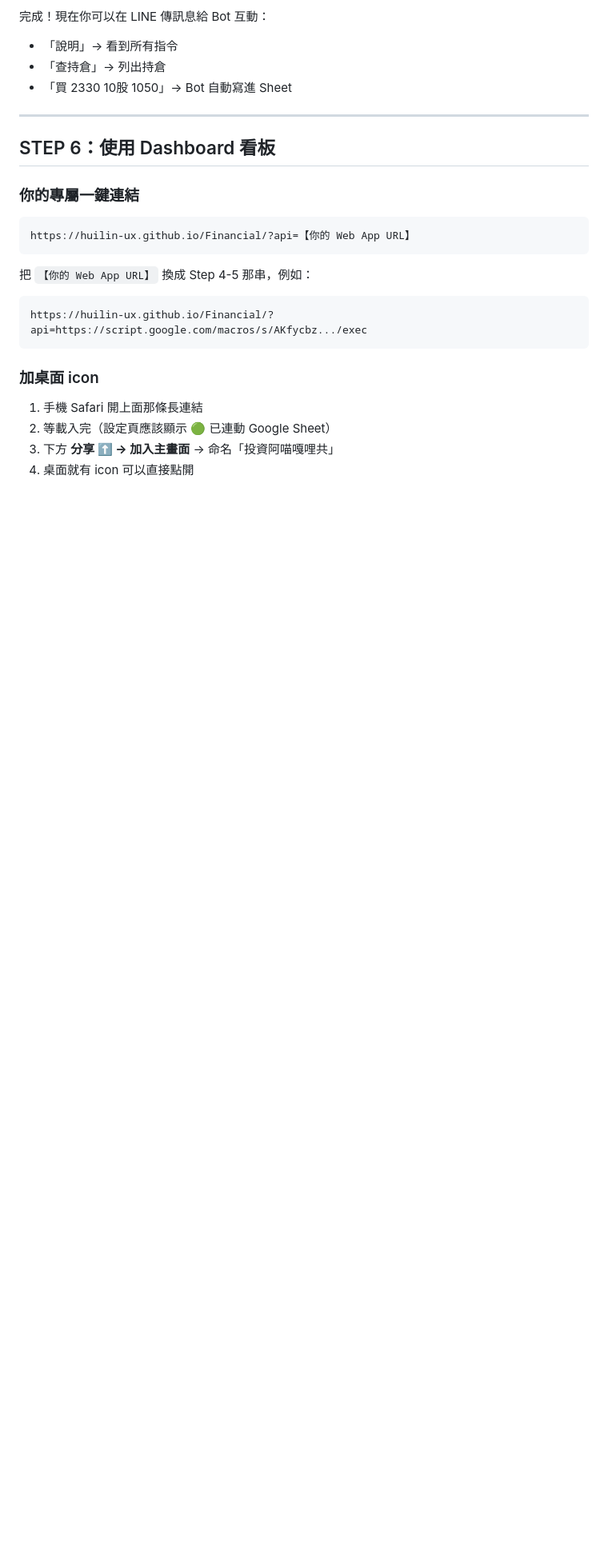
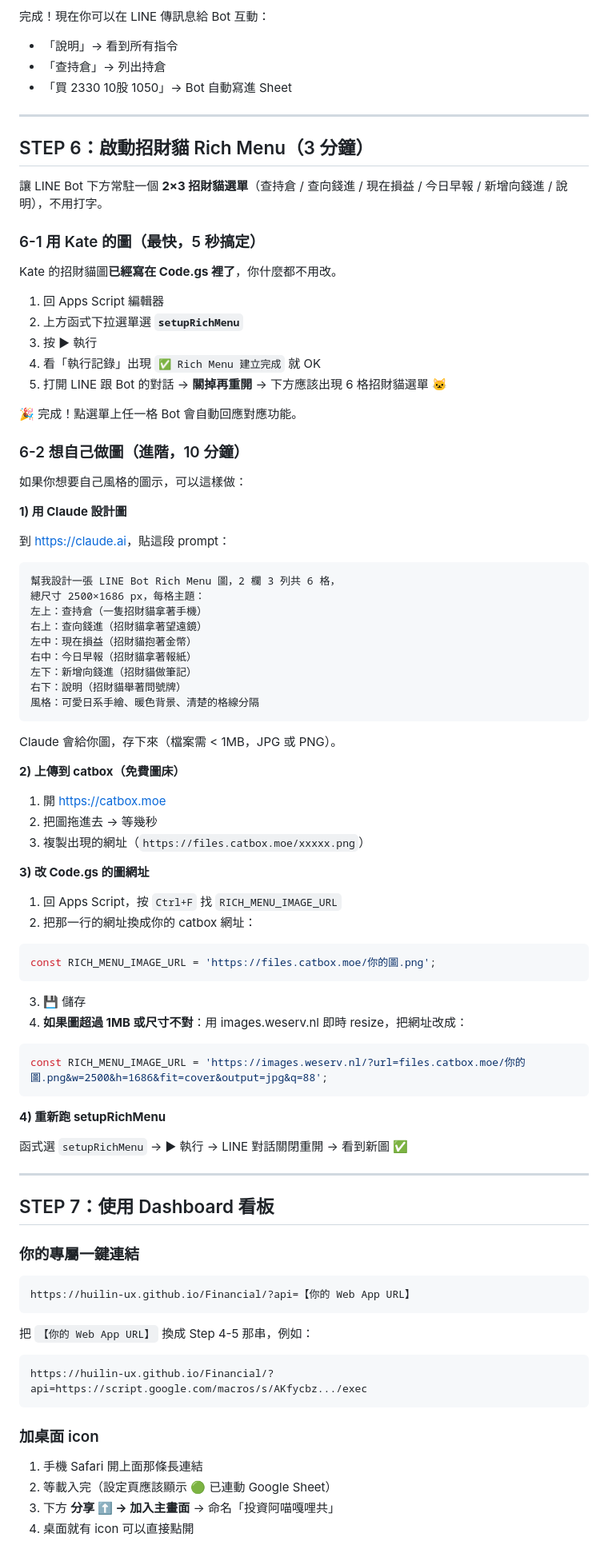
Before and after one commit to huilin-ux/Financial, a Markdown page: SETUP_FOR_FRIENDS.md, the part around one of its changes. Shown at 80% size. GitHub-like rendering; blank space fills up the shorter version.

Commit message:
Add Rich Menu setup section to friend guide (cat icons quick-start + DIY)
- New STEP 6: 啟動招財貓 Rich Menu — defaults to Kate's catbox-hosted
  image (already wired into Code.gs), so most friends just run setupRichMenu()
  once and the 2×3 menu appears in LINE
- Add 6-2 advanced track for friends who want their own icons: Claude prompt
  for designing 6-cell layout, catbox upload, RICH_MENU_IMAGE_URL swap, and
  weserv.nl resize hint for images > 1MB or wrong dimensions
- Renumber Dashboard step to STEP 7 and bump checklist from 10 to 11 items

https://claude.ai/code/session_01RNB8jQQYFyVj6v42XZ8fuW

````diff
--- a/SETUP_FOR_FRIENDS.md
+++ b/SETUP_FOR_FRIENDS.md
@@ -229,7 +229,73 @@ owner_name	你的名字
 
 ---
 
-## STEP 6：使用 Dashboard 看板
+## STEP 6：啟動招財貓 Rich Menu（3 分鐘）
+
+讓 LINE Bot 下方常駐一個 **2×3 招財貓選單**（查持倉 / 查向錢進 / 現在損益 / 今日早報 / 新增向錢進 / 說明），不用打字。
+
+### 6-1 用 Kate 的圖（最快，5 秒搞定）
+
+Kate 的招財貓圖**已經寫在 Code.gs 裡了**，你什麼都不用改。
+
+1. 回 Apps Script 編輯器
+2. 上方函式下拉選單選 **`setupRichMenu`**
+3. 按 ▶ 執行
+4. 看「執行記錄」出現 `✅ Rich Menu 建立完成` 就 OK
+5. 打開 LINE 跟 Bot 的對話 → **關掉再重開** → 下方應該出現 6 格招財貓選單 🐱
+
+🎉 完成！點選單上任一格 Bot 會自動回應對應功能。
+
+### 6-2 想自己做圖（進階，10 分鐘）
+
+如果你想要自己風格的圖示，可以這樣做：
+
+**1) 用 Claude 設計圖**
+
+到 <https://claude.ai>，貼這段 prompt：
+
+```
+幫我設計一張 LINE Bot Rich Menu 圖，2 欄 3 列共 6 格，
+總尺寸 2500×1686 px，每格主題：
+左上：查持倉（一隻招財貓拿著手機）
+右上：查向錢進（招財貓拿著望遠鏡）
+左中：現在損益（招財貓抱著金幣）
+右中：今日早報（招財貓拿著報紙）
+左下：新增向錢進（招財貓做筆記）
+右下：說明（招財貓舉著問號牌）
+風格：可愛日系手繪、暖色背景、清楚的格線分隔
+```
+
+Claude 會給你圖，存下來（檔案需 < 1MB，JPG 或 PNG）。
+
+**2) 上傳到 catbox（免費圖床）**
+
+1. 開 <https://catbox.moe>
+2. 把圖拖進去 → 等幾秒
+3. 複製出現的網址（`https://files.catbox.moe/xxxxx.png`）
+
+**3) 改 Code.gs 的圖網址**
+
+1. 回 Apps Script，按 `Ctrl+F` 找 `RICH_MENU_IMAGE_URL`
+2. 把那一行的網址換成你的 catbox 網址：
+
+```javascript
+const RICH_MENU_IMAGE_URL = 'https://files.catbox.moe/你的圖.png';
+```
+
+3. 💾 儲存
+4. **如果圖超過 1MB 或尺寸不對**：用 images.weserv.nl 即時 resize，把網址改成：
+
+```javascript
+const RICH_MENU_IMAGE_URL = 'https://images.weserv.nl/?url=files.catbox.moe/你的圖.png&w=2500&h=1686&fit=cover&output=jpg&q=88';
+```
+
+**4) 重新跑 setupRichMenu**
+
+函式選 `setupRichMenu` → ▶ 執行 → LINE 對話關閉重開 → 看到新圖 ✅
+
+---
+
+## STEP 7：使用 Dashboard 看板
 
 ### 你的專屬一鍵連結
 
````
Also changed, not shown: other parts of SETUP_FOR_FRIENDS.md (+2 -1 lines).
